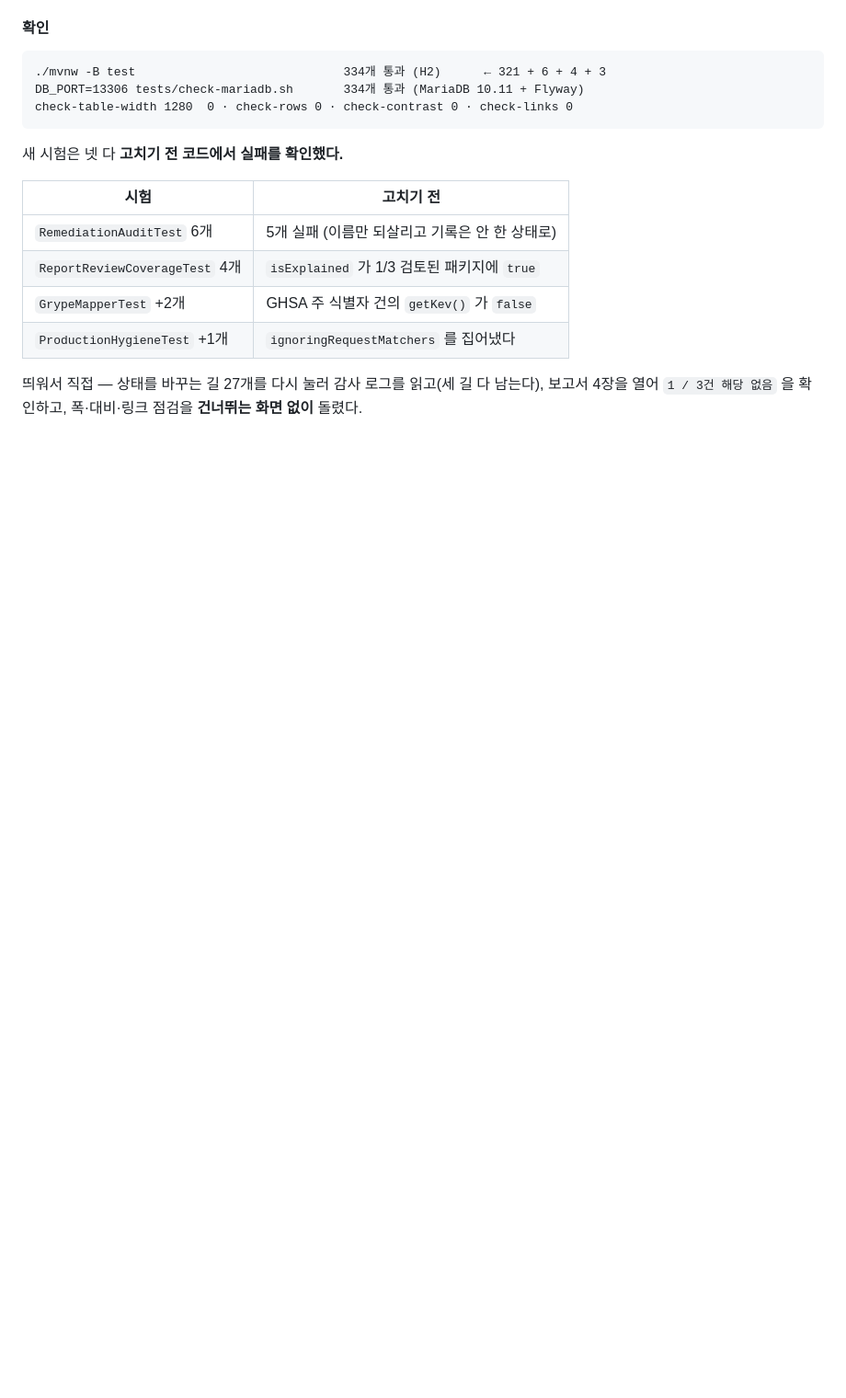
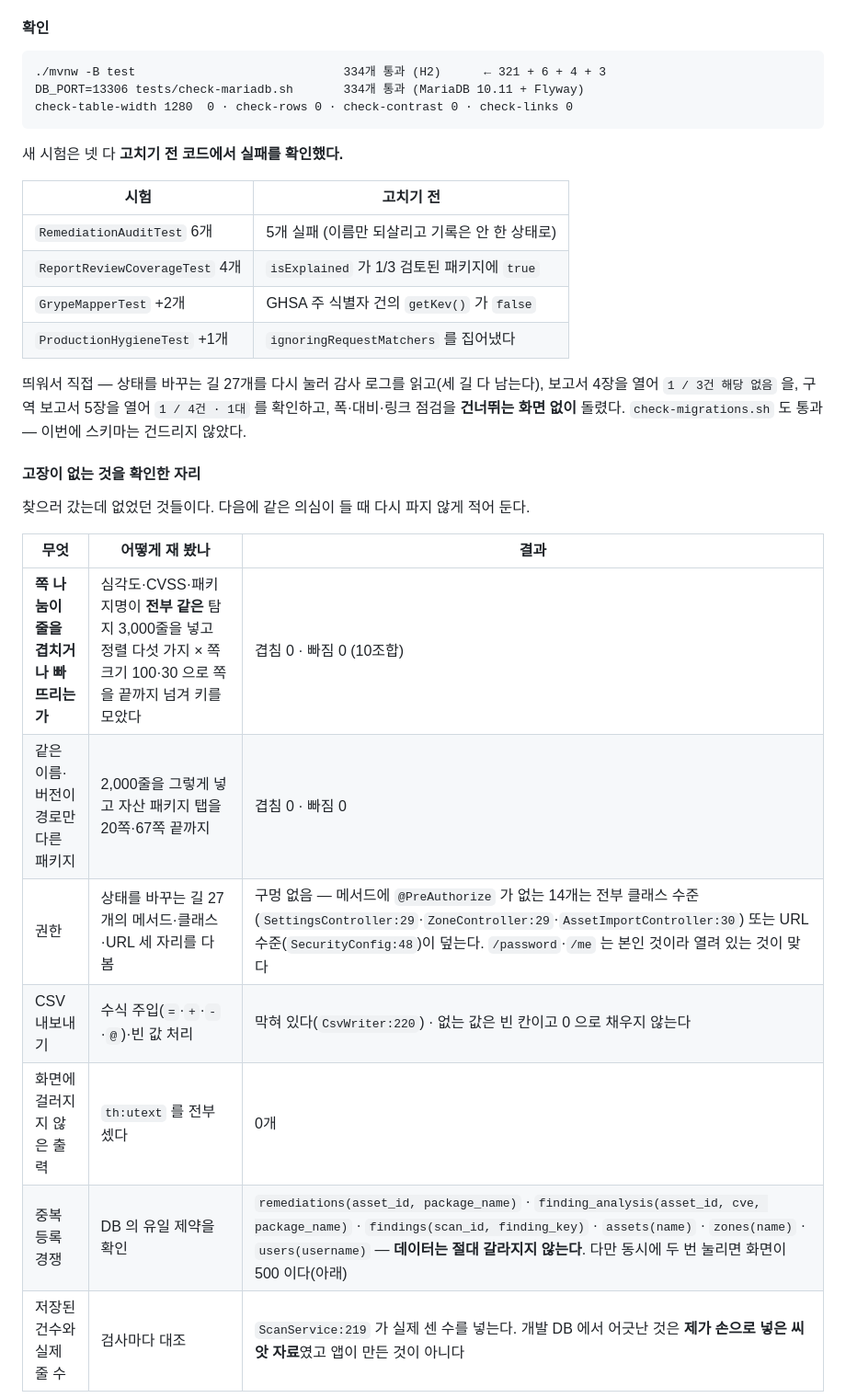
Before and after one commit to LEEKIYOON-SEC/SBOMSight, a Markdown page: docs/rework-plan.md, the part around one of its changes. Shown at 92% size. Rendered like a GitHub page; blank space fills up the shorter version.

```diff
--- a/docs/rework-plan.md
+++ b/docs/rework-plan.md
@@ -2804,5 +2814,21 @@ check-table-width 1280  0 · check-rows 0 · check-contrast 0 · check-links 0
 | `ProductionHygieneTest` +1개 | `ignoringRequestMatchers` 를 집어냈다 |
 
 띄워서 직접 — 상태를 바꾸는 길 27개를 다시 눌러 감사 로그를 읽고(세 길 다
-남는다), 보고서 4장을 열어 `1 / 3건 해당 없음` 을 확인하고, 폭·대비·링크
-점검을 **건너뛰는 화면 없이** 돌렸다.
+남는다), 보고서 4장을 열어 `1 / 3건 해당 없음` 을, 구역 보고서 5장을 열어
+`1 / 4건 · 1대` 를 확인하고, 폭·대비·링크 점검을 **건너뛰는 화면 없이**
+돌렸다. `check-migrations.sh` 도 통과 — 이번에 스키마는 건드리지 않았다.
+
+#### 고장이 없는 것을 확인한 자리
+
+찾으러 갔는데 없었던 것들이다. 다음에 같은 의심이 들 때 다시 파지 않게 적어 둔다.
+
+| 무엇 | 어떻게 재 봤나 | 결과 |
+|---|---|---|
+| **쪽 나눔이 줄을 겹치거나 빠뜨리는가** | 심각도·CVSS·패키지명이 <b>전부 같은</b> 탐지 3,000줄을 넣고 정렬 다섯 가지 × 쪽 크기 100·30 으로 쪽을 끝까지 넘겨 키를 모았다 | 겹침 0 · 빠짐 0 (10조합) |
+| 같은 이름·버전이 경로만 다른 패키지 | 2,000줄을 그렇게 넣고 자산 패키지 탭을 20쪽·67쪽 끝까지 | 겹침 0 · 빠짐 0 |
+| 권한 | 상태를 바꾸는 길 27개의 메서드·클래스·URL 세 자리를 다 봄 | 구멍 없음 — 메서드에 `@PreAuthorize` 가 없는 14개는 전부 클래스 수준(`SettingsController:29`·`ZoneController:29`·`AssetImportController:30`) 또는 URL 수준(`SecurityConfig:48`)이 덮는다. `/password`·`/me` 는 본인 것이라 열려 있는 것이 맞다 |
+| CSV 내보내기 | 수식 주입(`=`·`+`·`-`·`@`)·빈 값 처리 | 막혀 있다(`CsvWriter:220`) · 없는 값은 빈 칸이고 0 으로 채우지 않는다 |
+| 화면에 걸러지지 않은 출력 | `th:utext` 를 전부 셌다 | 0개 |
+| 중복 등록 경쟁 | DB 의 유일 제약을 확인 | `remediations(asset_id, package_name)` · `finding_analysis(asset_id, cve, package_name)` · `findings(scan_id, finding_key)` · `assets(name)` · `zones(name)` · `users(username)` — <b>데이터는 절대 갈라지지 않는다</b>. 다만 동시에 두 번 눌리면 화면이 500 이다(아래) |
+| 저장된 건수와 실제 줄 수 | 검사마다 대조 | `ScanService:219` 가 실제 센 수를 넣는다. 개발 DB 에서 어긋난 것은 <b>제가 손으로 넣은 씨앗 자료</b>였고 앱이 만든 것이 아니다 |
+
```
Also changed, not shown: other parts of docs/rework-plan.md (+20 -0 lines).
